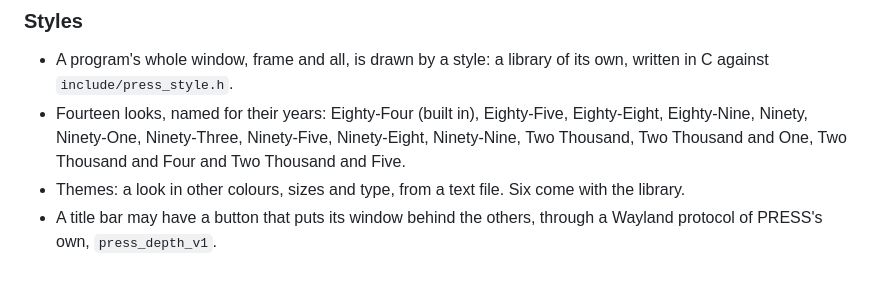
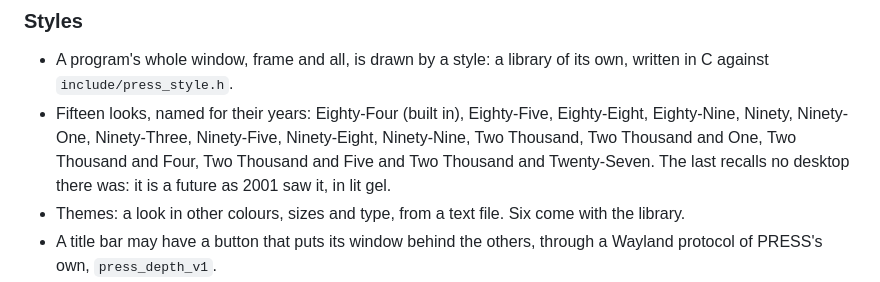
Before and after one commit to supersolvers/press, a Markdown page: CHANGELOG.md, the part around the change. GitHub-like rendering.

```diff
--- a/CHANGELOG.md
+++ b/CHANGELOG.md
@@ -35,10 +35,12 @@ on 18 November 2026.
 
 - A program's whole window, frame and all, is drawn by a style: a library
   of its own, written in C against `include/press_style.h`.
-- Fourteen looks, named for their years: Eighty-Four (built in),
+- Fifteen looks, named for their years: Eighty-Four (built in),
   Eighty-Five, Eighty-Eight, Eighty-Nine, Ninety, Ninety-One, Ninety-Three,
   Ninety-Five, Ninety-Eight, Ninety-Nine, Two Thousand, Two Thousand and
-  One, Two Thousand and Four and Two Thousand and Five.
+  One, Two Thousand and Four, Two Thousand and Five and Two Thousand and
+  Twenty-Seven. The last recalls no desktop there was: it is a future as
+  2001 saw it, in lit gel.
 - Themes: a look in other colours, sizes and type, from a text file. Six
   come with the library.
 - A title bar may have a button that puts its window behind the others,
```
Also changed, not shown: README.md (+9 -5 lines), docs/press-twothousandtwentyseven.png (added), docs/twothousandtwentyseven.png (added), 4 other files.
